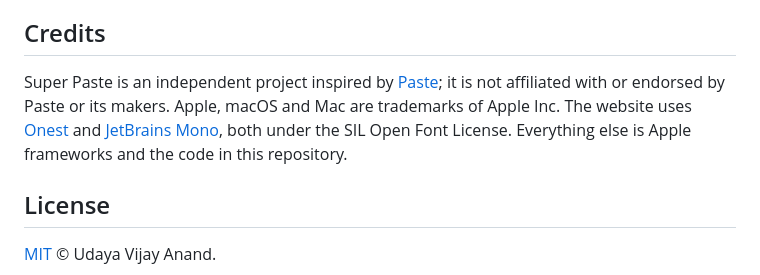
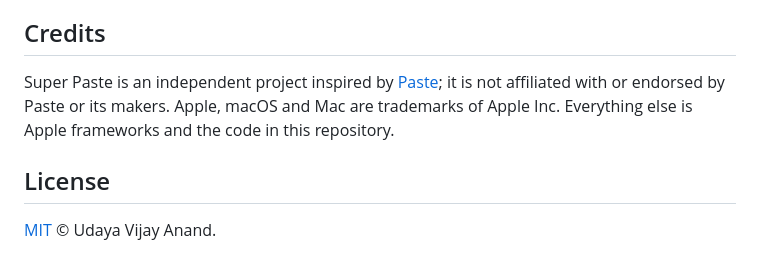
Before and after one commit to udsy19/super-paste, a Markdown page: README.md, the part around the change. Rendered like a GitHub page.

Commit message:
README: drop the credit for fonts the website no longer ships

```diff
--- a/README.md
+++ b/README.md
@@ -435,9 +435,8 @@ Ideas being considered, in no particular order and not promises. Vote or add you
 ## Credits
 
 Super Paste is an independent project inspired by [Paste](https://pasteapp.io); it is not affiliated with
-or endorsed by Paste or its makers. Apple, macOS and Mac are trademarks of Apple Inc. The website uses
-[Onest](https://github.com/googlefonts/onest) and [JetBrains Mono](https://github.com/JetBrains/JetBrainsMono), both
-under the SIL Open Font License. Everything else is Apple frameworks and the code in this repository.
+or endorsed by Paste or its makers. Apple, macOS and Mac are trademarks of Apple Inc. Everything else is Apple
+frameworks and the code in this repository.
 
 ## License
 
```
